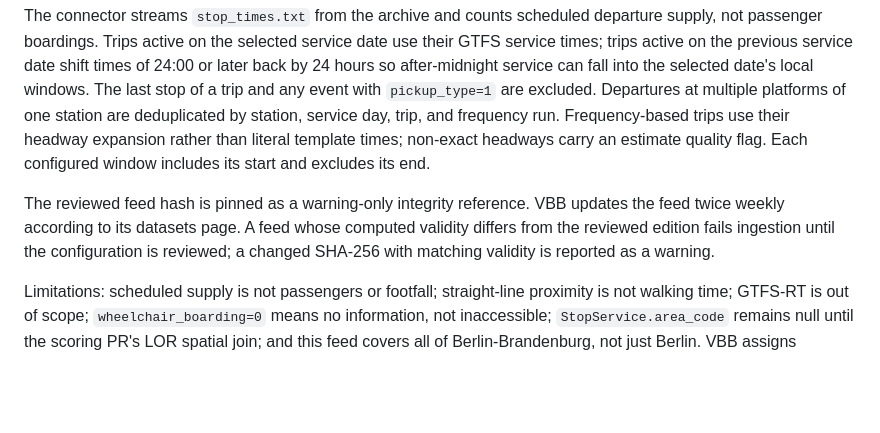
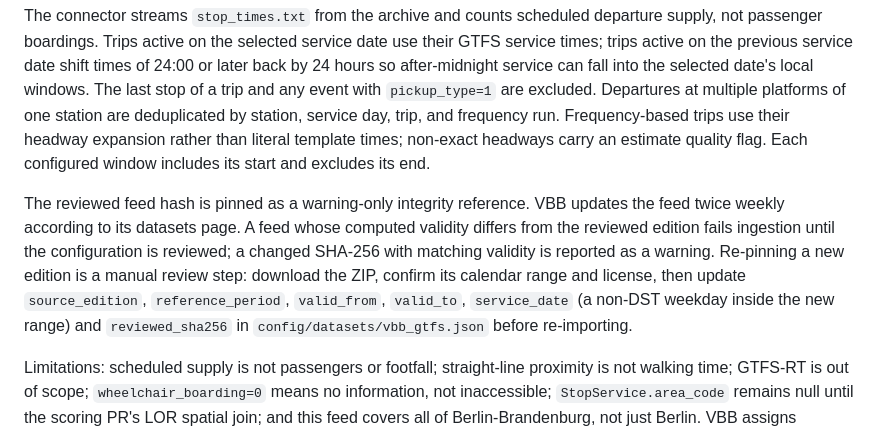
Before and after one commit to roger704/Risalite-hackathon, a Markdown page: backend/README.md, the part around the change. Drawn GitHub-style; blank space fills up the shorter version.

Commit message:
Document manual VBB GTFS re-pin procedure
Co-Authored-By: Devin AI <158243242+devin-ai-integration[bot]@users.noreply.github.com>

```diff
--- a/backend/README.md
+++ b/backend/README.md
@@ -115,7 +115,7 @@ uv run location-data ingest vbb_gtfs --file /path/to/gtfs.zip
 
 The connector streams `stop_times.txt` from the archive and counts scheduled departure supply, not passenger boardings. Trips active on the selected service date use their GTFS service times; trips active on the previous service date shift times of 24:00 or later back by 24 hours so after-midnight service can fall into the selected date's local windows. The last stop of a trip and any event with `pickup_type=1` are excluded. Departures at multiple platforms of one station are deduplicated by station, service day, trip, and frequency run. Frequency-based trips use their headway expansion rather than literal template times; non-exact headways carry an estimate quality flag. Each configured window includes its start and excludes its end.
 
-The reviewed feed hash is pinned as a warning-only integrity reference. VBB updates the feed twice weekly according to its datasets page. A feed whose computed validity differs from the reviewed edition fails ingestion until the configuration is reviewed; a changed SHA-256 with matching validity is reported as a warning.
+The reviewed feed hash is pinned as a warning-only integrity reference. VBB updates the feed twice weekly according to its datasets page. A feed whose computed validity differs from the reviewed edition fails ingestion until the configuration is reviewed; a changed SHA-256 with matching validity is reported as a warning. Re-pinning a new edition is a manual review step: download the ZIP, confirm its calendar range and license, then update `source_edition`, `reference_period`, `valid_from`, `valid_to`, `service_date` (a non-DST weekday inside the new range) and `reviewed_sha256` in `config/datasets/vbb_gtfs.json` before re-importing.
 
 Limitations: scheduled supply is not passengers or footfall; straight-line proximity is not walking time; GTFS-RT is out of scope; `wheelchair_boarding=0` means no information, not inaccessible; `StopService.area_code` remains null until the scoring PR's LOR spatial join; and this feed covers all of Berlin-Brandenburg, not just Berlin. VBB assigns `parent_station` to only 2,113 of 27,940 platforms; nearby tram and bus stops of a hub (for example `S+U Alexanderplatz Bhf/Memhardstr.`) are separate stations, which is why the Alexanderplatz row below lists only S-Bahn (109) and U-Bahn (400). Hub-level supply needs distance-based aggregation in the scoring layer.
 
```
